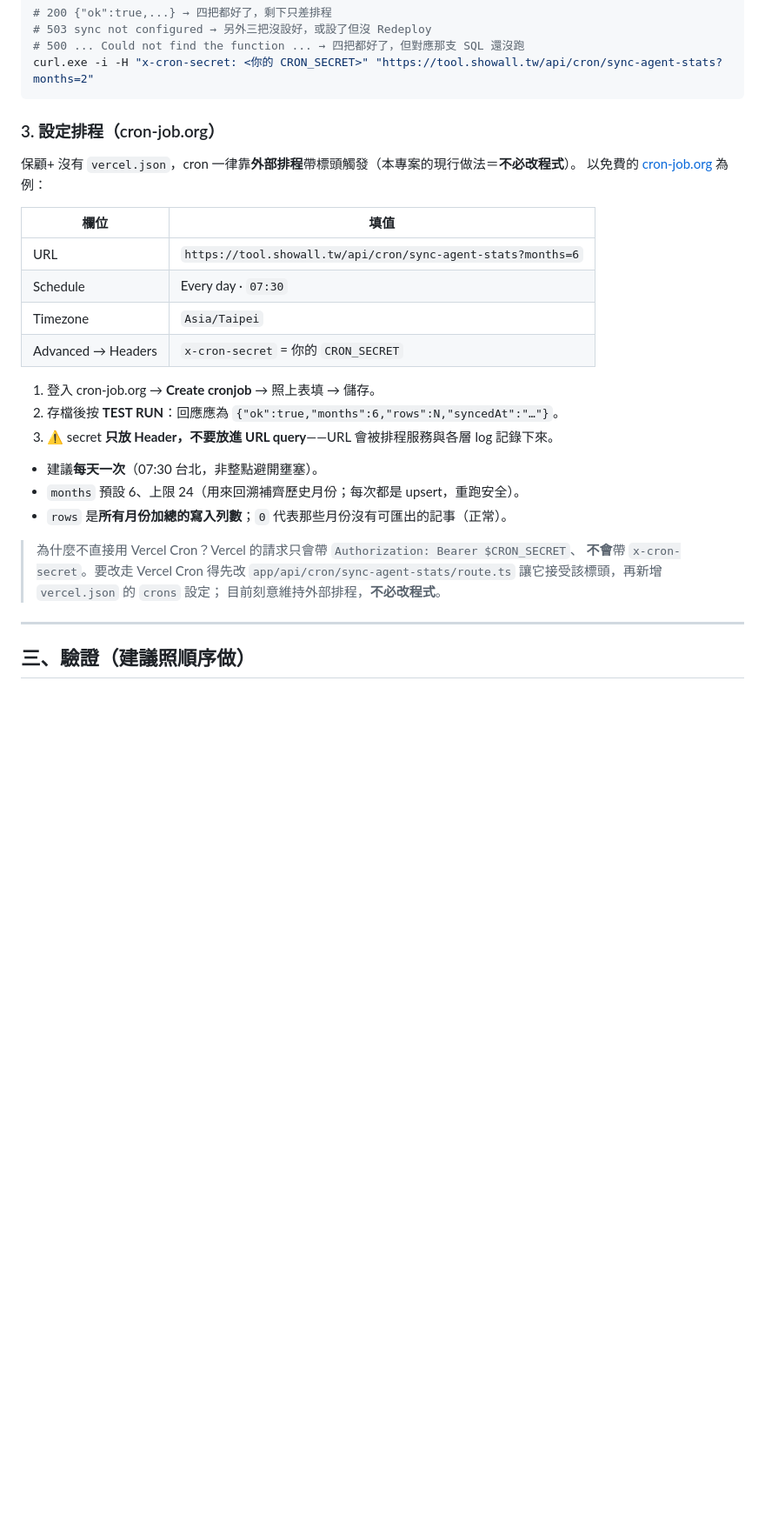
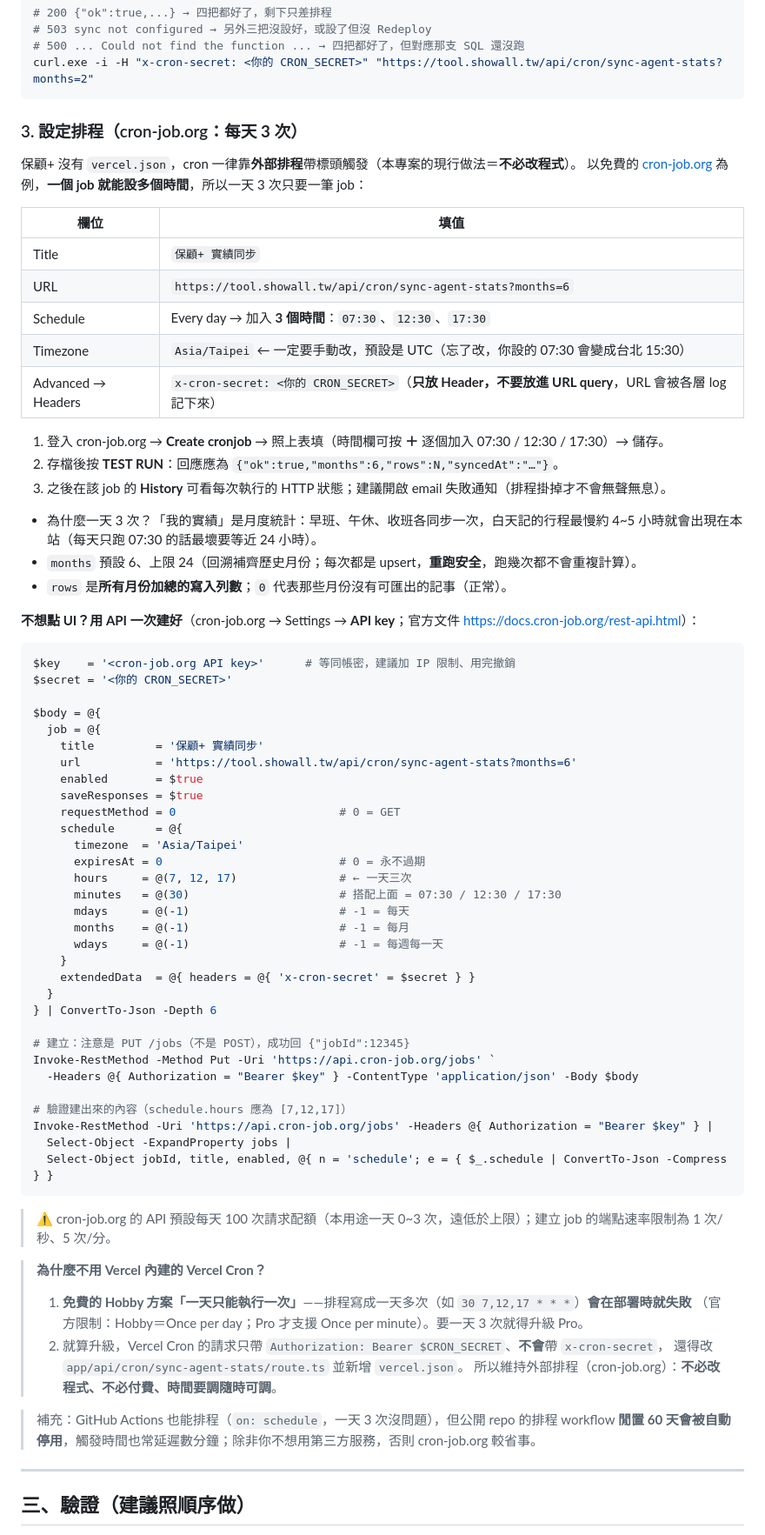
Before and after one commit to ns2148634/life-insurance, a Markdown page: AGENT-STATS-SETUP.md, the part around one of its changes. Shown at 87% size. Drawn GitHub-style; blank space fills up the shorter version.

Commit message:
排程改成一天三次
- AGENT-STATS-SETUP.md：排程由每天 07:30 改為每天 3 次（07:30／12:30／17:30，Asia/Taipei），一個 cron-job.org job 即可（schedule.hours 陣列）
- 文件補上「用 API 一次建好」腳本：PUT /jobs、extendedData.headers 為 key-value 字典、schedule 欄位與 timezone
- 補上為何不用 Vercel Cron：Hobby 方案一天只能一次，一天多次會部署失敗（Pro 才支援），且不帶 x-cron-secret
- 補上 GitHub Actions 的 60 天自動停用提醒；FAQ Q7 同步改為一天 3 次

````diff
--- a/AGENT-STATS-SETUP.md
+++ b/AGENT-STATS-SETUP.md
@@ -133,30 +133,74 @@ public.agent_stats
 curl.exe -i -H "x-cron-secret: <你的 CRON_SECRET>" "https://tool.showall.tw/api/cron/sync-agent-stats?months=2"
 ```
 
-### 3. 設定排程（cron-job.org）
+### 3. 設定排程（cron-job.org：**每天 3 次**）
 
 保顧+ 沒有 `vercel.json`，cron 一律靠**外部排程**帶標頭觸發（本專案的現行做法＝**不必改程式**）。
-以免費的 [cron-job.org](https://cron-job.org) 為例：
+以免費的 [cron-job.org](https://cron-job.org) 為例，**一個 job 就能設多個時間**，所以一天 3 次只要一筆 job：
 
 | 欄位 | 填值 |
 |------|------|
+| Title | `保顧+ 實績同步` |
 | URL | `https://tool.showall.tw/api/cron/sync-agent-stats?months=6` |
-| Schedule | Every day · `07:30` |
-| Timezone | `Asia/Taipei` |
-| Advanced → Headers | `x-cron-secret` = 你的 `CRON_SECRET` |
+| Schedule | Every day → 加入 **3 個時間**：`07:30`、`12:30`、`17:30` |
+| Timezone | `Asia/Taipei` ← 一定要手動改，預設是 UTC（忘了改，你設的 07:30 會變成台北 15:30） |
+| Advanced → Headers | `x-cron-secret: <你的 CRON_SECRET>`（**只放 Header，不要放進 URL query**，URL 會被各層 log 記下來） |
 
-1. 登入 cron-job.org → **Create cronjob** → 照上表填 → 儲存。
+1. 登入 cron-job.org → **Create cronjob** → 照上表填（時間欄可按 **＋** 逐個加入 07:30 / 12:30 / 17:30）→ 儲存。
 2. 存檔後按 **TEST RUN**：回應應為 `{"ok":true,"months":6,"rows":N,"syncedAt":"…"}`。
-3. ⚠️ secret **只放 Header，不要放進 URL query**——URL 會被排程服務與各層 log 記錄下來。
+3. 之後在該 job 的 **History** 可看每次執行的 HTTP 狀態；建議開啟 email 失敗通知（排程掛掉才不會無聲無息）。
 
-- 建議**每天一次**（07:30 台北，非整點避開壅塞）。
-- `months` 預設 6、上限 24（用來回溯補齊歷史月份；每次都是 upsert，重跑安全）。
+- 為什麼一天 3 次？「我的實績」是月度統計：早班、午休、收班各同步一次，白天記的行程最慢約 4~5 小時就會出現在本站（每天只跑 07:30 的話最壞要等近 24 小時）。
+- `months` 預設 6、上限 24（回溯補齊歷史月份；每次都是 upsert，**重跑安全**，跑幾次都不會重複計算）。
 - `rows` 是**所有月份加總的寫入列數**；`0` 代表那些月份沒有可匯出的記事（正常）。
 
-> 為什麼不直接用 Vercel Cron？Vercel 的請求只會帶 `Authorization: Bearer $CRON_SECRET`、
-> **不會**帶 `x-cron-secret`。要改走 Vercel Cron 得先改
-> `app/api/cron/sync-agent-stats/route.ts` 讓它接受該標頭，再新增 `vercel.json` 的 `crons` 設定；
-> 目前刻意維持外部排程，**不必改程式**。
+**不想點 UI？用 API 一次建好**（cron-job.org → Settings → **API key**；官方文件 <https://docs.cron-job.org/rest-api.html>）：
+
+```powershell
+$key    = '<cron-job.org API key>'      # 等同帳密，建議加 IP 限制、用完撤銷
+$secret = '<你的 CRON_SECRET>'
+
+$body = @{
+  job = @{
+    title         = '保顧+ 實績同步'
+    url           = 'https://tool.showall.tw/api/cron/sync-agent-stats?months=6'
+    enabled       = $true
+    saveResponses = $true
+    requestMethod = 0                        # 0 = GET
+    schedule      = @{
+      timezone  = 'Asia/Taipei'
+      expiresAt = 0                          # 0 = 永不過期
+      hours     = @(7, 12, 17)               # ← 一天三次
+      minutes   = @(30)                      # 搭配上面 = 07:30 / 12:30 / 17:30
+      mdays     = @(-1)                      # -1 = 每天
+      months    = @(-1)                      # -1 = 每月
+      wdays     = @(-1)                      # -1 = 每週每一天
+    }
+    extendedData  = @{ headers = @{ 'x-cron-secret' = $secret } }
+  }
+} | ConvertTo-Json -Depth 6
+
+# 建立：注意是 PUT /jobs（不是 POST），成功回 {"jobId":12345}
+Invoke-RestMethod -Method Put -Uri 'https://api.cron-job.org/jobs' `
+  -Headers @{ Authorization = "Bearer $key" } -ContentType 'application/json' -Body $body
+
+# 驗證建出來的內容（schedule.hours 應為 [7,12,17]）
+Invoke-RestMethod -Uri 'https://api.cron-job.org/jobs' -Headers @{ Authorization = "Bearer $key" } |
+  Select-Object -ExpandProperty jobs |
+  Select-Object jobId, title, enabled, @{ n = 'schedule'; e = { $_.schedule | ConvertTo-Json -Compress } }
+```
+
+> ⚠️ cron-job.org 的 API 預設每天 100 次請求配額（本用途一天 0~3 次，遠低於上限）；建立 job 的端點速率限制為 1 次/秒、5 次/分。
+
+> **為什麼不用 Vercel 內建的 Vercel Cron？**
+> 1. **免費的 Hobby 方案「一天只能執行一次」**——排程寫成一天多次（如 `30 7,12,17 * * *`）**會在部署時就失敗**
+>    （官方限制：Hobby＝Once per day；Pro 才支援 Once per minute）。要一天 3 次就得升級 Pro。
+> 2. 就算升級，Vercel Cron 的請求只帶 `Authorization: Bearer $CRON_SECRET`、**不會**帶 `x-cron-secret`，
+>    還得改 `app/api/cron/sync-agent-stats/route.ts` 並新增 `vercel.json`。
+> 所以維持外部排程（cron-job.org）：**不必改程式、不必付費、時間要調隨時可調**。
+
+> 補充：GitHub Actions 也能排程（`on: schedule`，一天 3 次沒問題），但公開 repo 的排程 workflow
+> **閒置 60 天會被自動停用**，觸發時間也常延遲數分鐘；除非你不想用第三方服務，否則 cron-job.org 較省事。
 
 ---
 
````
Also changed, not shown: other parts of AGENT-STATS-SETUP.md (+2 -1 lines).
